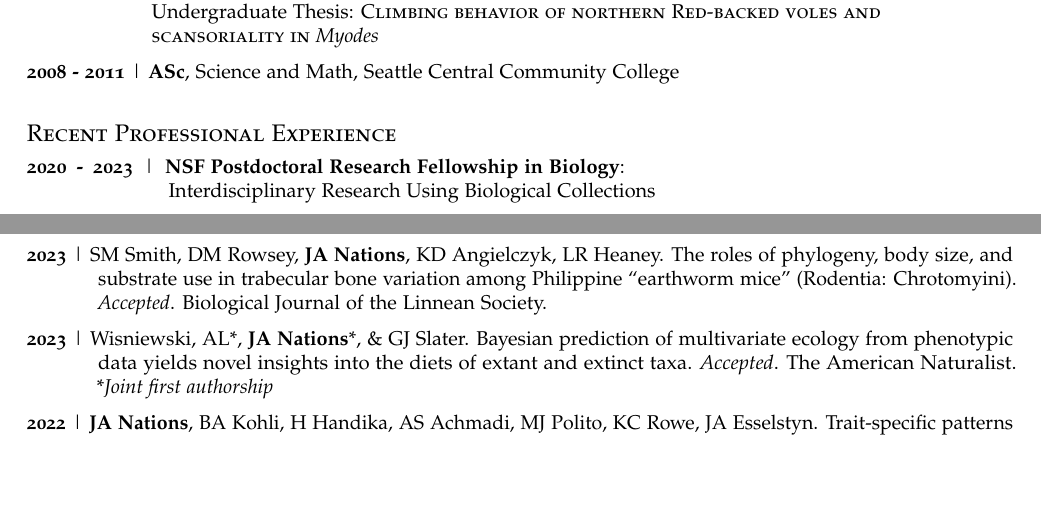
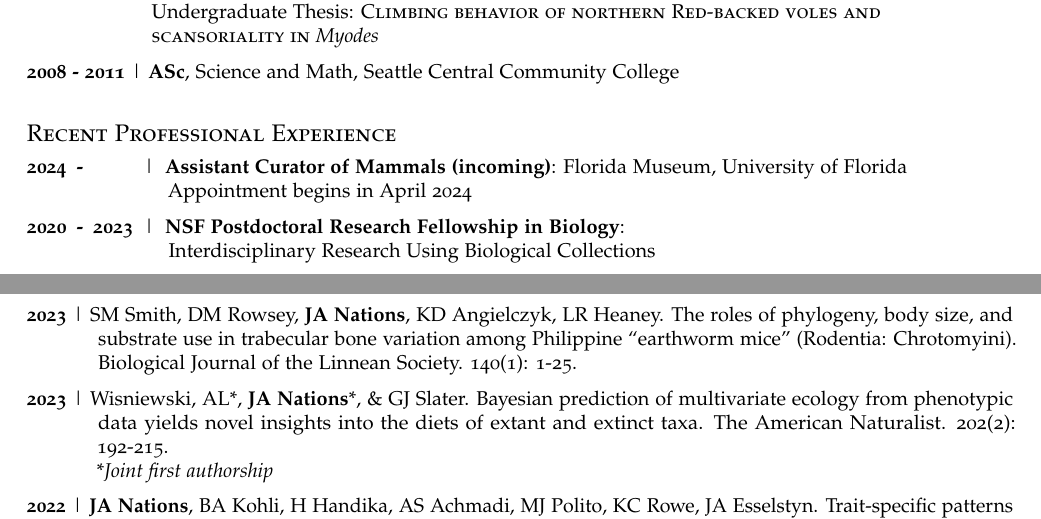
Before and after one commit to jonnations/public_cv, an R Markdown document (PDF_CV.Rmd): two parts of pages 1 and 2 of 6, joined at a grey line, cut so that both start at the same text, the shorter picture padded with empty space. Rendered offline with R 4.5, knitr and Pandoc, then LaTeX, with nearby package versions; a font, style sheet, LaTeX package, included part or bibliography that could not be used is replaced or left out.

Commit message:
update, add UF position

```diff
--- a/PDF_CV.Rmd
+++ b/PDF_CV.Rmd
@@ -53,6 +53,9 @@ Spacing-->
 
 ## Recent Professional Experience
 \everypar{\hangindent=2.5cm \hangafter=1}
+
+\textbf{2024\enskip-\enskip\enskip\enskip\enskip\enskip}\enskip\|\enskip\textbf{Assistant Curator of Mammals (incoming)}: Florida Museum, University of Florida
+Appointment begins in April 2024
 
 \textbf{2020\enskip-\enskip2023}\enskip\|\enskip\textbf{NSF Postdoctoral Research Fellowship in Biology}:
 Interdisciplinary Research Using Biological Collections
@@ -128,9 +131,9 @@ Distributed by UAF to outstanding undergraduate students
 
 **2023** \| **JA Nations**, H Handika, A Mursyid, R Darma Busta, Apandi, AS Achmadi, JA Esselstyn. Three new species of shrew (Soricidae: *Crocidura*) from West Sumatra, Indonesia: elevational and morphological divergence in syntopic, sister taxa. *Accepted*. The Journal of Mammalogy.
 
-**2023** \| SM Smith, DM Rowsey, **JA Nations**, KD Angielczyk, LR Heaney. The roles of phylogeny, body size, and substrate use in trabecular bone variation among Philippine "earthworm mice" (Rodentia: Chrotomyini). *Accepted*. Biological Journal of the Linnean Society.
+**2023** \| SM Smith, DM Rowsey, **JA Nations**, KD Angielczyk, LR Heaney. The roles of phylogeny, body size, and substrate use in trabecular bone variation among Philippine "earthworm mice" (Rodentia: Chrotomyini). Biological Journal of the Linnean Society. 140(1): 1-25.
 
-**2023** \| Wisniewski, AL\*, **JA Nations**\*, & GJ Slater. Bayesian prediction of multivariate ecology from phenotypic data yields novel insights into the diets of extant and extinct taxa. *Accepted*. The American Naturalist.
+**2023** \| Wisniewski, AL\*, **JA Nations**\*, & GJ Slater. Bayesian prediction of multivariate ecology from phenotypic data yields novel insights into the diets of extant and extinct taxa. The American Naturalist. 202(2): 192-215.\
 \**Joint first authorship*
 
 **2022** \| **JA Nations**, BA Kohli, H Handika, AS Achmadi, MJ Polito, KC Rowe, JA Esselstyn. Trait-specific patterns of community ecospace occupancy in an insular mammal radiation. *In Revision*. [bioRxiv hyperlink](https://www.biorxiv.org/content/10.1101/2022.07.15.500274v1)
```
Also changed, not shown: PDF_CV.pdf (deleted), PDF_CV.Rmd (4 more changed lines), 1 other file.
